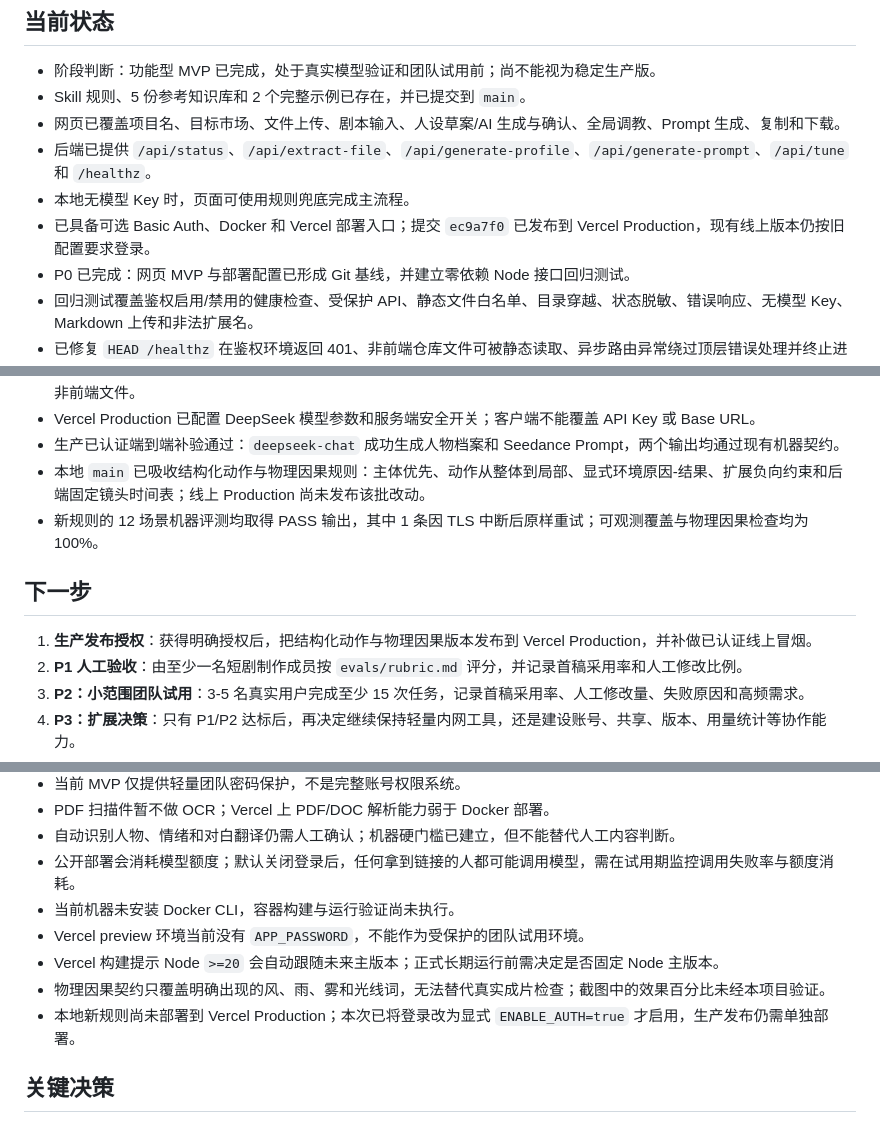
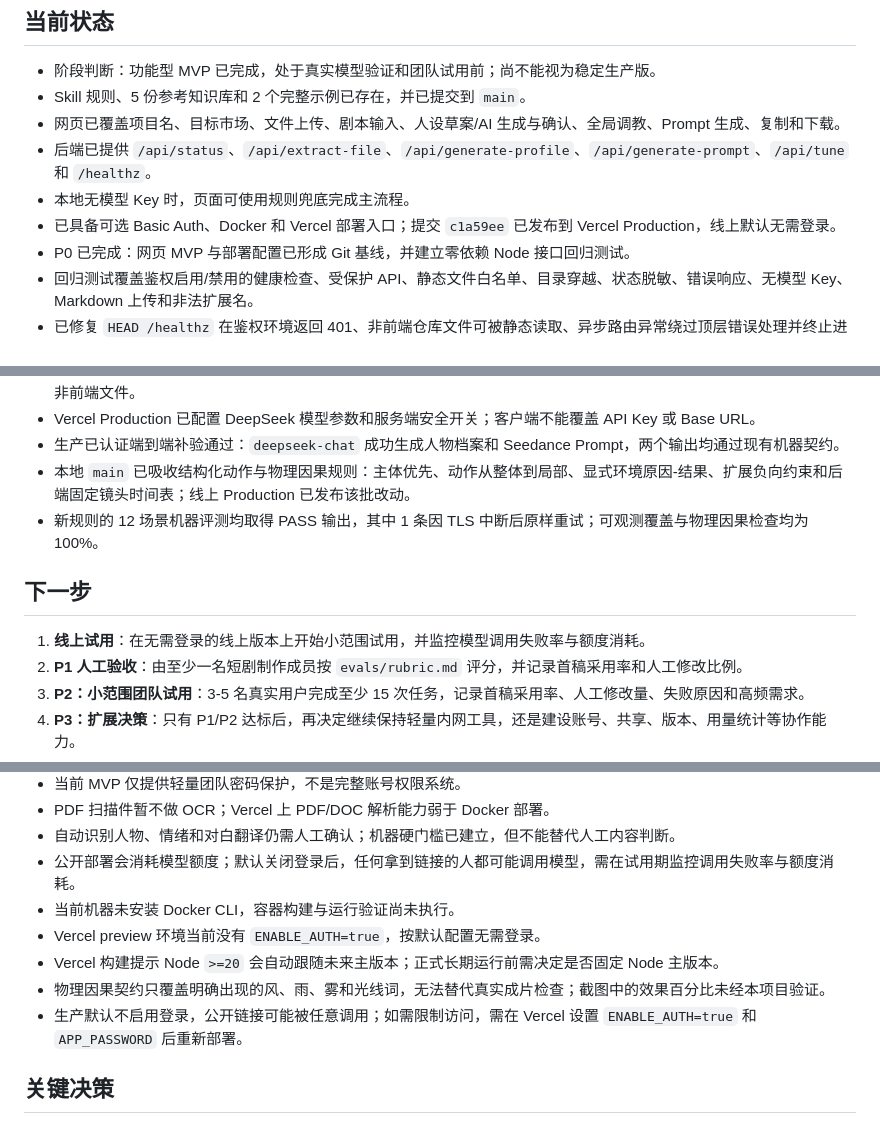
Before and after one commit to Gleam-studio-project/seedance-performance-prompter, a Markdown page: Progress.md, 3 parts joined by grey strips. Drawn GitHub-style.

Commit message:
docs: record no-auth production deployment

```diff
--- a/Progress.md
+++ b/Progress.md
@@ -18,7 +18,7 @@
 - 网页已覆盖项目名、目标市场、文件上传、剧本输入、人设草案/AI 生成与确认、全局调教、Prompt 生成、复制和下载。
 - 后端已提供 `/api/status`、`/api/extract-file`、`/api/generate-profile`、`/api/generate-prompt`、`/api/tune` 和 `/healthz`。
 - 本地无模型 Key 时，页面可使用规则兜底完成主流程。
-- 已具备可选 Basic Auth、Docker 和 Vercel 部署入口；提交 `ec9a7f0` 已发布到 Vercel Production，现有线上版本仍按旧配置要求登录。
+- 已具备可选 Basic Auth、Docker 和 Vercel 部署入口；提交 `c1a59ee` 已发布到 Vercel Production，线上默认无需登录。
 - P0 已完成：网页 MVP 与部署配置已形成 Git 基线，并建立零依赖 Node 接口回归测试。
 - 回归测试覆盖鉴权启用/禁用的健康检查、受保护 API、静态文件白名单、目录穿越、状态脱敏、错误响应、无模型 Key、Markdown 上传和非法扩展名。
 - 已修复 `HEAD /healthz` 在鉴权环境返回 401、非前端仓库文件可被静态读取、异步路由异常绕过顶层错误处理并终止进程三个问题。
@@ -29,11 +29,11 @@
 - Vercel preview 本地构建通过；Middleware 已改为当前 Vercel 支持的默认导出，并通过公开路径白名单阻止访问仓库内非前端文件。
 - Vercel Production 已配置 DeepSeek 模型参数和服务端安全开关；客户端不能覆盖 API Key 或 Base URL。
 - 生产已认证端到端补验通过：`deepseek-chat` 成功生成人物档案和 Seedance Prompt，两个输出均通过现有机器契约。
-- 本地 `main` 已吸收结构化动作与物理因果规则：主体优先、动作从整体到局部、显式环境原因-结果、扩展负向约束和后端固定镜头时间表；线上 Production 尚未发布该批改动。
+- 本地 `main` 已吸收结构化动作与物理因果规则：主体优先、动作从整体到局部、显式环境原因-结果、扩展负向约束和后端固定镜头时间表；线上 Production 已发布该批改动。
 - 新规则的 12 场景机器评测均取得 PASS 输出，其中 1 条因 TLS 中断后原样重试；可观测覆盖与物理因果检查均为 100%。
 
 ## 下一步
-1. **生产发布授权**：获得明确授权后，把结构化动作与物理因果版本发布到 Vercel Production，并补做已认证线上冒烟。
+1. **线上试用**：在无需登录的线上版本上开始小范围试用，并监控模型调用失败率与额度消耗。
 2. **P1 人工验收**：由至少一名短剧制作成员按 `evals/rubric.md` 评分，并记录首稿采用率和人工修改比例。
 3. **P2：小范围团队试用**：3-5 名真实用户完成至少 15 次任务，记录首稿采用率、人工修改量、失败原因和高频需求。
 4. **P3：扩展决策**：只有 P1/P2 达标后，再决定继续保持轻量内网工具，还是建设账号、共享、版本、用量统计等协作能力。
@@ -50,10 +50,10 @@
 - 自动识别人物、情绪和对白翻译仍需人工确认；机器硬门槛已建立，但不能替代人工内容判断。
 - 公开部署会消耗模型额度；默认关闭登录后，任何拿到链接的人都可能调用模型，需在试用期监控调用失败率与额度消耗。
 - 当前机器未安装 Docker CLI，容器构建与运行验证尚未执行。
-- Vercel preview 环境当前没有 `APP_PASSWORD`，不能作为受保护的团队试用环境。
+- Vercel preview 环境当前没有 `ENABLE_AUTH=true`，按默认配置无需登录。
 - Vercel 构建提示 Node `>=20` 会自动跟随未来主版本；正式长期运行前需决定是否固定 Node 主版本。
 - 物理因果契约只覆盖明确出现的风、雨、雾和光线词，无法替代真实成片检查；截图中的效果百分比未经本项目验证。
-- 本地新规则尚未部署到 Vercel Production；本次已将登录改为显式 `ENABLE_AUTH=true` 才启用，生产发布仍需单独部署。
+- 生产默认不启用登录，公开链接可能被任意调用；如需限制访问，需在 Vercel 设置 `ENABLE_AUTH=true` 和 `APP_PASSWORD` 后重新部署。
 
 ## 关键决策
 - 先验证“能否稳定减少 Prompt 制作时间并提高表演质量”，暂缓账号、数据库和多人协作扩展。
```
Also changed, not shown: other parts of Progress.md (+1 -0 lines).
